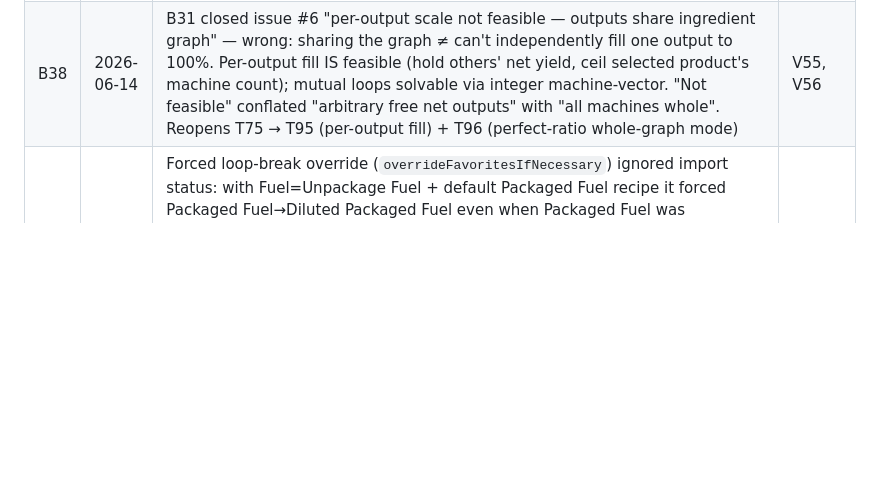
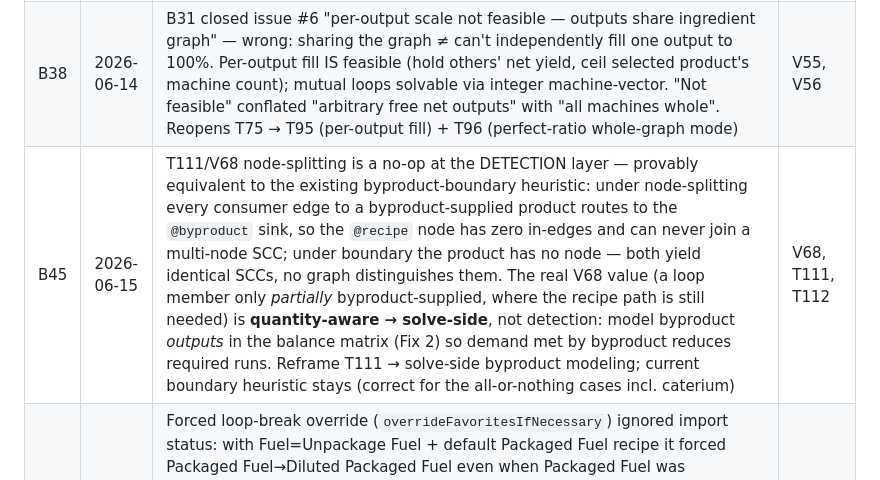
Before and after one commit to Codefaber-dev/satisfactory-production-planner, a Markdown page: SPEC.md, the part around one of its changes. Rendered like a GitHub page; blank space fills up the shorter version.

```diff
--- a/SPEC.md
+++ b/SPEC.md
@@ -212,6 +212,7 @@ Backport `app/Helpers/UpdateOneZero.php` into the canonical seeders so a fresh `
 | B40 | 2026-06-14 | Circular-dependency handling is ad-hoc + defeats valid loops: Step tree forces a substitute recipe (`useCompatibleRecipe` picks arbitrary `->first()` non-cyclic recipe, CalculatesSteps.php:85) + hard-coded name overrides (`overrideFavoritesIfNecessary`, Setters.php:132 — Recycled Rubber/Plastic, Packaged Fuel); ProductionTree uses a different strategy (cut cycle node to imports, TopSort, ProductionTree.php:72). Recycled Plastic ⇄ Rubber is a valid solvable loop, not an error — forcing a recipe discards the factory the user wants, `->first()` is uncontrolled, and the name-hardcoded branches don't generalize to new game loops. Fix: solve the SCC as a linear system (V58/T98) | V58 |
 | B39 | 2026-06-14 | Issue #4 recipe-choice persistence STILL reverts on reload despite T73/V32 marked done. Root: T73 verified only the SEND side — its test asserts the PATCH/POST `choices` payload, never the reload→restore round-trip (`request('choices')` → baseData → page props → re-derived selections), so persistence was never actually proven (cf B32 — green test of wrong shape). Suspected impl gap: `allChosenRecipes` (Show.vue:502) merges only `newChoices` + top-level `form.outputs` recipes — does NOT walk the production tree for effective sub-recipe selections as T73 required; sub-recipe picks absent from newChoices are lost. baseData (ProductionController:29) also default-rejects choices, and `Recipe::ofName` falls back to base recipe for any unmatched description → a stored pick can silently collapse to default on reload | V32, V57, T97 |
 | B38 | 2026-06-14 | B31 closed issue #6 "per-output scale not feasible — outputs share ingredient graph" — wrong: sharing the graph ≠ can't independently fill one output to 100%. Per-output fill IS feasible (hold others' net yield, ceil selected product's machine count); mutual loops solvable via integer machine-vector. "Not feasible" conflated "arbitrary free net outputs" with "all machines whole". Reopens T75 → T95 (per-output fill) + T96 (perfect-ratio whole-graph mode) | V55, V56 |
+| B45 | 2026-06-15 | T111/V68 node-splitting is a no-op at the DETECTION layer — provably equivalent to the existing byproduct-boundary heuristic: under node-splitting every consumer edge to a byproduct-supplied product routes to the `@byproduct` sink, so the `@recipe` node has zero in-edges and can never join a multi-node SCC; under boundary the product has no node — both yield identical SCCs, no graph distinguishes them. The real V68 value (a loop member only *partially* byproduct-supplied, where the recipe path is still needed) is **quantity-aware → solve-side**, not detection: model byproduct *outputs* in the balance matrix (Fix 2) so demand met by byproduct reduces required runs. Reframe T111 → solve-side byproduct modeling; current boundary heuristic stays (correct for the all-or-nothing cases incl. caterium) | V68, T111, T112 |
 | B44 | 2026-06-15 | Forced loop-break override (`overrideFavoritesIfNecessary`) ignored import status: with Fuel=Unpackage Fuel + default Packaged Fuel recipe it forced Packaged Fuel→Diluted Packaged Fuel even when Packaged Fuel was **imported**, populating `production.overrides` → frontend "Circular Dependencies Found - Recipes Adjusted" banner shown despite the import already breaking the loop (and the import silently ignored). Pre-existing (override never checked imports); surfaced reviewing T100b. Fix: `skipOverride()` — skip the forced override when the product is a solved-loop member OR imported | V58 |
 | B43 | 2026-06-15 | T100b iterative-convergence solver built + attempted, then reverted: caterium revealed a deeper blocker than B42 — **byproduct-supplied loop members create a spurious unsolvable SCC**. Empty Canister is *supplied as a byproduct* of Unpackage Fuel but also has a recipe (from Plastic), so the selected-recipe graph links Plastic→Fuel→Packaged Fuel→Empty Canister→Plastic into one 5-member SCC {Plastic, Rubber, Fuel, Packaged Fuel, Empty Canister}; the pure input-output linear model (ignoring byproduct supply) finds it singular/non-productive → unsolvable → fallback gives wrong numbers (Plastic=0), a regression vs forced-recipe. Clean loops solve fine (root Plastic⇄Rubber correct, acyclic byte-identical, canary green). Fix needs byproduct-aware loop detection: treat byproduct-supplied products as boundary (cut their recipe edges in the loop graph) or model byproduct supply in the balance matrix. Reverted to T100a; T100b still deferred | V58, T100b |
 | B42 | 2026-06-15 | T100b deeper-loop solving has two blockers found during /build, beyond what the task captured: (1) **recursive-tree ⊥ exact-solve impedance** — emitting each loop member once-at-gross (dedupe) destroys the per-consumer demand needed to compute each member's *external* demand, the solver's input; (2) **nested/interacting loops** — caterium selects Recycled Plastic (consumes Fuel, RecipeSeeder:1402) + Unpackage Fuel/Packaged Fuel, so the Plastic⇄Rubber SCC feeds the Fuel⇄Packaged Fuel SCC; a single two-pass undercounts the dependent loop (Fuel demand needs Plastic's solved gross first). Needs ordered (topo over loops) or iterative-to-convergence solving (reuse the byproduct steady-state pattern), and a loop representation that preserves external demand. Deeper loops stay on the forced-recipe fallback (works today, captured by production canary) until a dedicated pass | V58, T100b |
```
Also changed, not shown: other parts of SPEC.md (+1 -1 lines).
